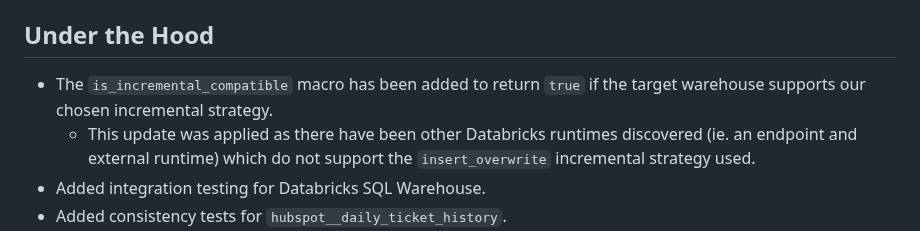
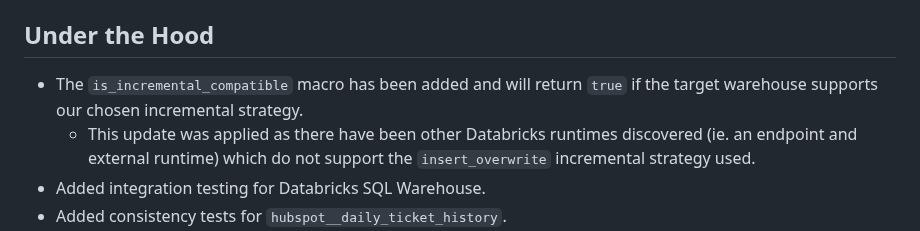
Before and after one commit to fivetran/dbt_hubspot, a Markdown page: CHANGELOG.md, the part around the change. Rendered like a GitHub page.

Commit message:
Apply suggestions from code review
Co-authored-by: Joe Markiewicz <74217849+fivetran-joemarkiewicz@users.noreply.github.com>

```diff
--- a/CHANGELOG.md
+++ b/CHANGELOG.md
@@ -11,7 +11,7 @@
 - For Databricks SQL Warehouses, incremental materialization will not be used due to the incompatibility of the `insert_overwrite` strategy.
 
 ## Under the Hood
-- The `is_incremental_compatible` macro has been added to return `true` if the target warehouse supports our chosen incremental strategy.
+- The `is_incremental_compatible` macro has been added and will return `true` if the target warehouse supports our chosen incremental strategy.
   - This update was applied as there have been other Databricks runtimes discovered (ie. an endpoint and external runtime) which do not support the `insert_overwrite` incremental strategy used.
 - Added integration testing for Databricks SQL Warehouse.
 - Added consistency tests for `hubspot__daily_ticket_history`.
```
